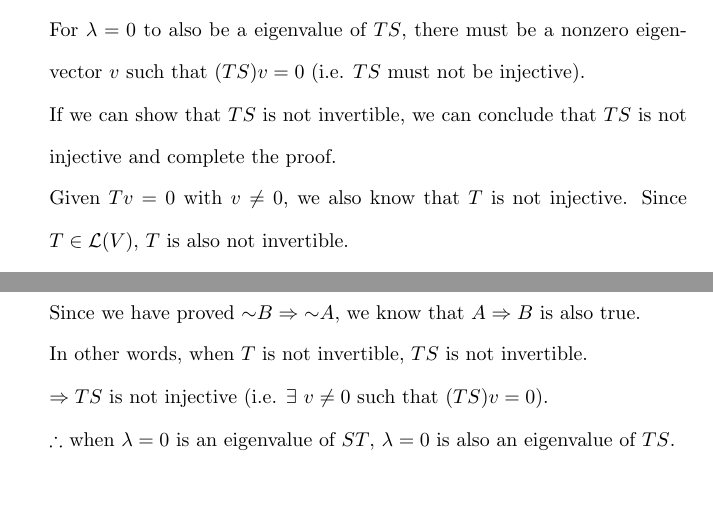
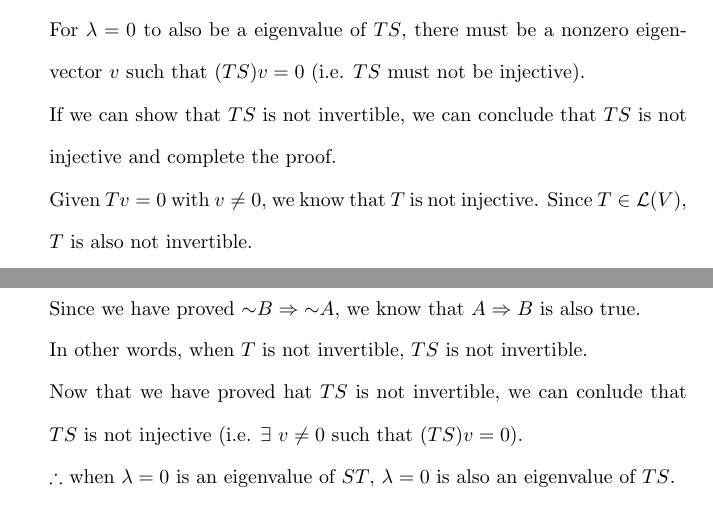
Before and after one commit to osowatzke/ECE501B_HW, a LaTeX problem sheet (5/Homework5_Sowatzke.tex): two parts of pages 4 and 5 of 6, joined at a grey line, cut so that both start at the same text. Compiled offline with pdfLaTeX.

Commit message:
Cleaned up work for problem 4

```diff
--- a/5/Homework5_Sowatzke.tex
+++ b/5/Homework5_Sowatzke.tex
@@ -187,7 +187,7 @@
 
 			If we can show that $TS$ is not invertible, we can conclude that $TS$ is not injective and complete the proof.
 
-			Given $Tv = 0$ with $v \neq 0$, we also know that $T$ is not injective. Since $T \in \mathcal{L}(V)$, $T$ is also not invertible.
+			Given $Tv = 0$ with $v \neq 0$, we know that $T$ is not injective. Since $T \in \mathcal{L}(V)$, $T$ is also not invertible.
 
 			Using a contrapositive, we can prove that if $T$ is not invertible, then $TS$ is not invertible.
 
@@ -209,13 +209,13 @@
 
 			$\therefore v \in \mathcal{R}(T) \Rightarrow T$ is surjective.
 
-			For $L \in \mathcal{L}(V)$, this implies that $T$ is invertible.
+			Because $T \in \mathcal{L}(V)$, this implies that $T$ is invertible.
 
 			Since we have proved ${\sim}B \Rightarrow {\sim}A$, we know that $A \Rightarrow B$ is also true.
 
 			In other words, when $T$ is not invertible, $TS$ is not invertible.
 
-			$\Rightarrow TS$ is not injective (i.e. $\exists\ v \neq 0$ such that $(TS)v = 0$).
+			Now that we have proved hat $TS$ is not invertible, we can conlude that $TS$ is not injective (i.e. $\exists\ v \neq 0$ such that $(TS)v = 0$).
 
 			$\therefore$ when $\lambda = 0$ is an eigenvalue of $ST$, $\lambda = 0$ is also an eigenvalue of $TS$.
 
```
